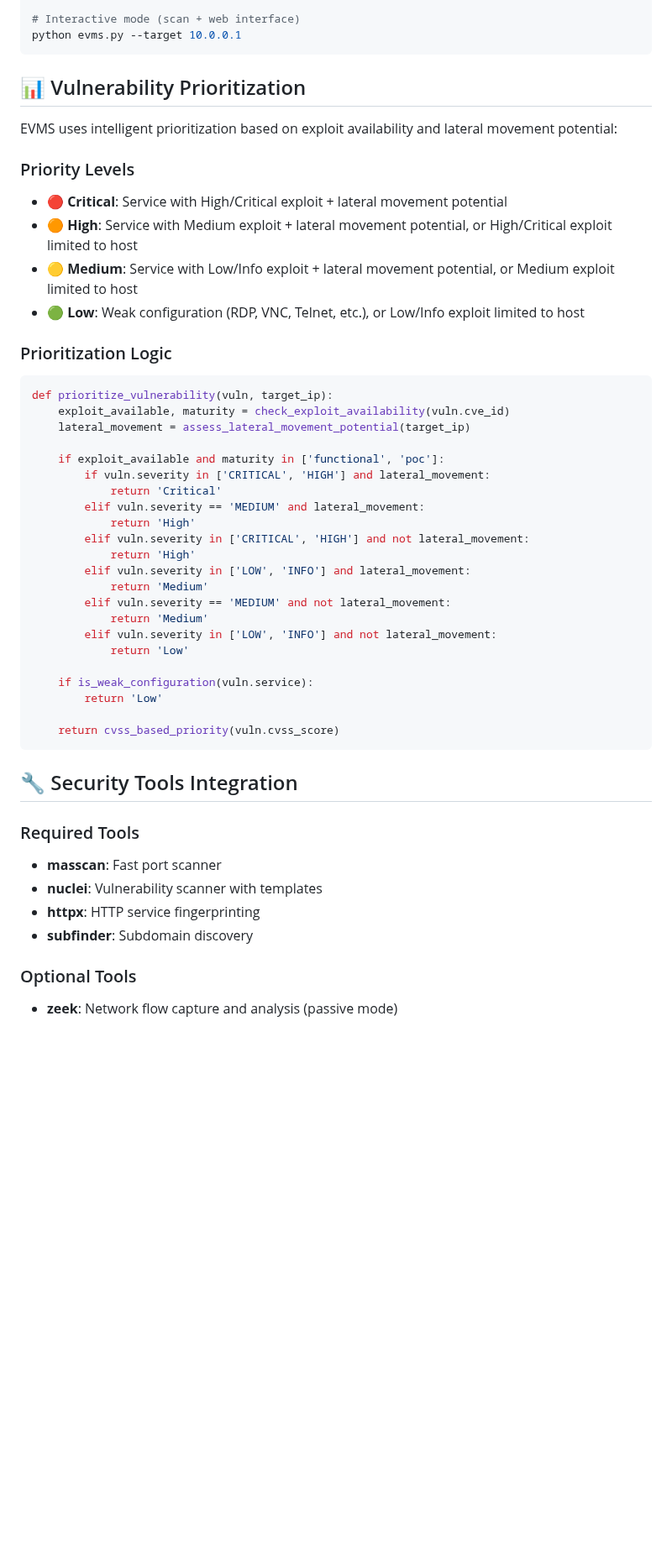
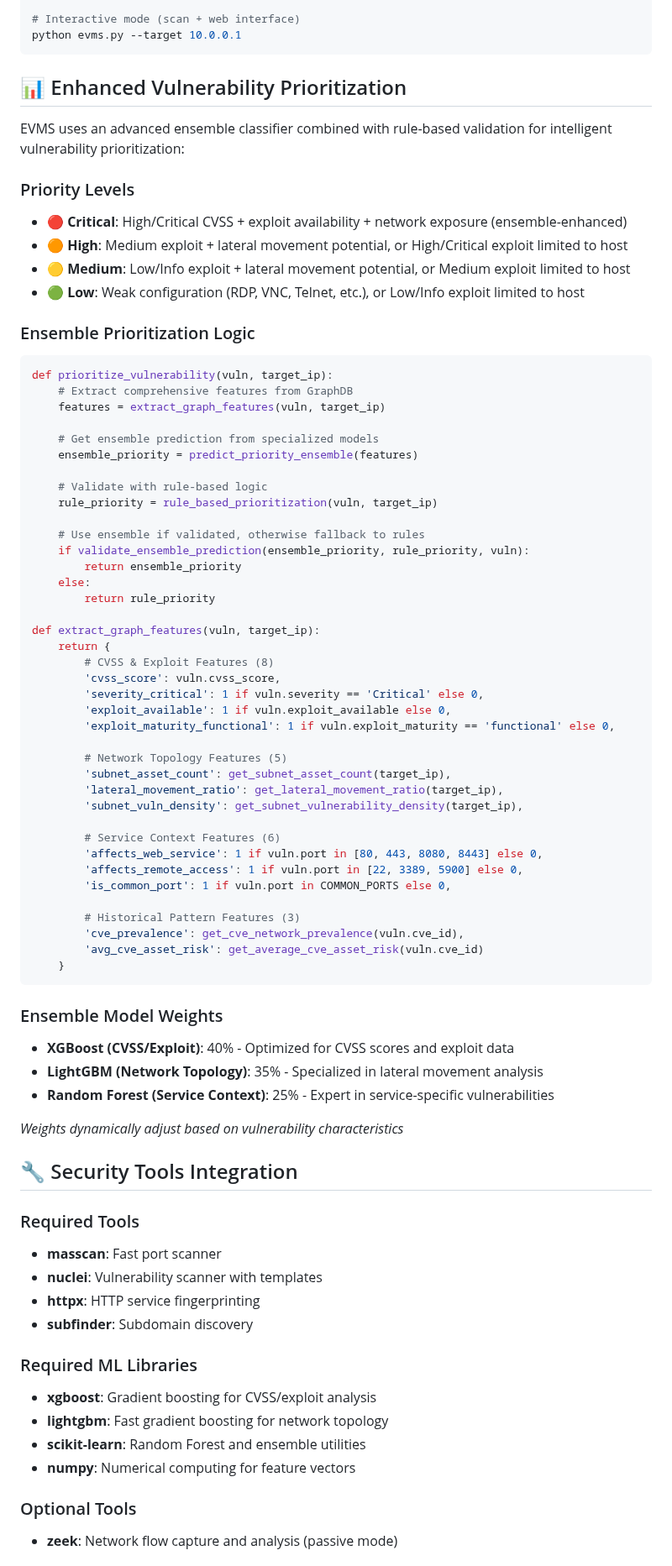
Before and after one commit to sdshook/Tools, a Markdown page: CRA/EVMS/README.md, the part around one of its changes. Shown at 84% size. Rendered like a GitHub page; blank space fills up the shorter version.

````diff
--- a/CRA/EVMS/README.md
+++ b/CRA/EVMS/README.md
@@ -82,43 +82,67 @@ python evms.py --target example.com --target-type domain
 python evms.py --target 10.0.0.1
 ```
 
-## 📊 Vulnerability Prioritization
+## 📊 Enhanced Vulnerability Prioritization
 
-EVMS uses intelligent prioritization based on exploit availability and lateral movement potential:
+EVMS uses an advanced ensemble classifier combined with rule-based validation for intelligent vulnerability prioritization:
 
 ### Priority Levels
 
-- **🔴 Critical**: Service with High/Critical exploit + lateral movement potential
-- **🟠 High**: Service with Medium exploit + lateral movement potential, or High/Critical exploit limited to host
-- **🟡 Medium**: Service with Low/Info exploit + lateral movement potential, or Medium exploit limited to host
+- **🔴 Critical**: High/Critical CVSS + exploit availability + network exposure (ensemble-enhanced)
+- **🟠 High**: Medium exploit + lateral movement potential, or High/Critical exploit limited to host
+- **🟡 Medium**: Low/Info exploit + lateral movement potential, or Medium exploit limited to host
 - **🟢 Low**: Weak configuration (RDP, VNC, Telnet, etc.), or Low/Info exploit limited to host
 
-### Prioritization Logic
+### Ensemble Prioritization Logic
 
 ```python
 def prioritize_vulnerability(vuln, target_ip):
-    exploit_available, maturity = check_exploit_availability(vuln.cve_id)
-    lateral_movement = assess_lateral_movement_potential(target_ip)
+    # Extract comprehensive features from GraphDB
+    features = extract_graph_features(vuln, target_ip)
 
-    if exploit_available and maturity in ['functional', 'poc']:
-        if vuln.severity in ['CRITICAL', 'HIGH'] and lateral_movement:
-            return 'Critical'
-        elif vuln.severity == 'MEDIUM' and lateral_movement:
-            return 'High'
-        elif vuln.severity in ['CRITICAL', 'HIGH'] and not lateral_movement:
-            return 'High'
-        elif vuln.severity in ['LOW', 'INFO'] and lateral_movement:
-            return 'Medium'
-        elif vuln.severity == 'MEDIUM' and not lateral_movement:
-            return 'Medium'
-        elif vuln.severity in ['LOW', 'INFO'] and not lateral_movement:
-            return 'Low'
+    # Get ensemble prediction from specialized models
+    ensemble_priority = predict_priority_ensemble(features)
 
-    if is_weak_configuration(vuln.service):
-        return 'Low'
+    # Validate with rule-based logic
+    rule_priority = rule_based_prioritization(vuln, target_ip)
 
-    return cvss_based_priority(vuln.cvss_score)
+    # Use ensemble if validated, otherwise fallback to rules
+    if validate_ensemble_prediction(ensemble_priority, rule_priority, vuln):
+        return ensemble_priority
+    else:
+        return rule_priority
+
+def extract_graph_features(vuln, target_ip):
+    return {
+        # CVSS & Exploit Features (8)
+        'cvss_score': vuln.cvss_score,
+        'severity_critical': 1 if vuln.severity == 'Critical' else 0,
+        'exploit_available': 1 if vuln.exploit_available else 0,
+        'exploit_maturity_functional': 1 if vuln.exploit_maturity == 'functional' else 0,
+
+        # Network Topology Features (5)
+        'subnet_asset_count': get_subnet_asset_count(target_ip),
+        'lateral_movement_ratio': get_lateral_movement_ratio(target_ip),
+        'subnet_vuln_density': get_subnet_vulnerability_density(target_ip),
+
+        # Service Context Features (6)
+        'affects_web_service': 1 if vuln.port in [80, 443, 8080, 8443] else 0,
+        'affects_remote_access': 1 if vuln.port in [22, 3389, 5900] else 0,
+        'is_common_port': 1 if vuln.port in COMMON_PORTS else 0,
+
+        # Historical Pattern Features (3)
+        'cve_prevalence': get_cve_network_prevalence(vuln.cve_id),
+        'avg_cve_asset_risk': get_average_cve_asset_risk(vuln.cve_id)
+    }
 ```
+
+### Ensemble Model Weights
+
+- **XGBoost (CVSS/Exploit)**: 40% - Optimized for CVSS scores and exploit data
+- **LightGBM (Network Topology)**: 35% - Specialized in lateral movement analysis
+- **Random Forest (Service Context)**: 25% - Expert in service-specific vulnerabilities
+
+*Weights dynamically adjust based on vulnerability characteristics*
 
 ## 🔧 Security Tools Integration
 
@@ -127,6 +151,12 @@ def prioritize_vulnerability(vuln, target_ip):
 - **nuclei**: Vulnerability scanner with templates
 - **httpx**: HTTP service fingerprinting
 - **subfinder**: Subdomain discovery
+
+### Required ML Libraries
+- **xgboost**: Gradient boosting for CVSS/exploit analysis
+- **lightgbm**: Fast gradient boosting for network topology
+- **scikit-learn**: Random Forest and ensemble utilities
+- **numpy**: Numerical computing for feature vectors
 
 ### Optional Tools
 - **zeek**: Network flow capture and analysis (passive mode)
````
Also changed, not shown: other parts of CRA/EVMS/README.md (+75 -8 lines), CRA/EVMS/ENSEMBLE_MIGRATION_SUMMARY.md (added, +159 -0 lines).
